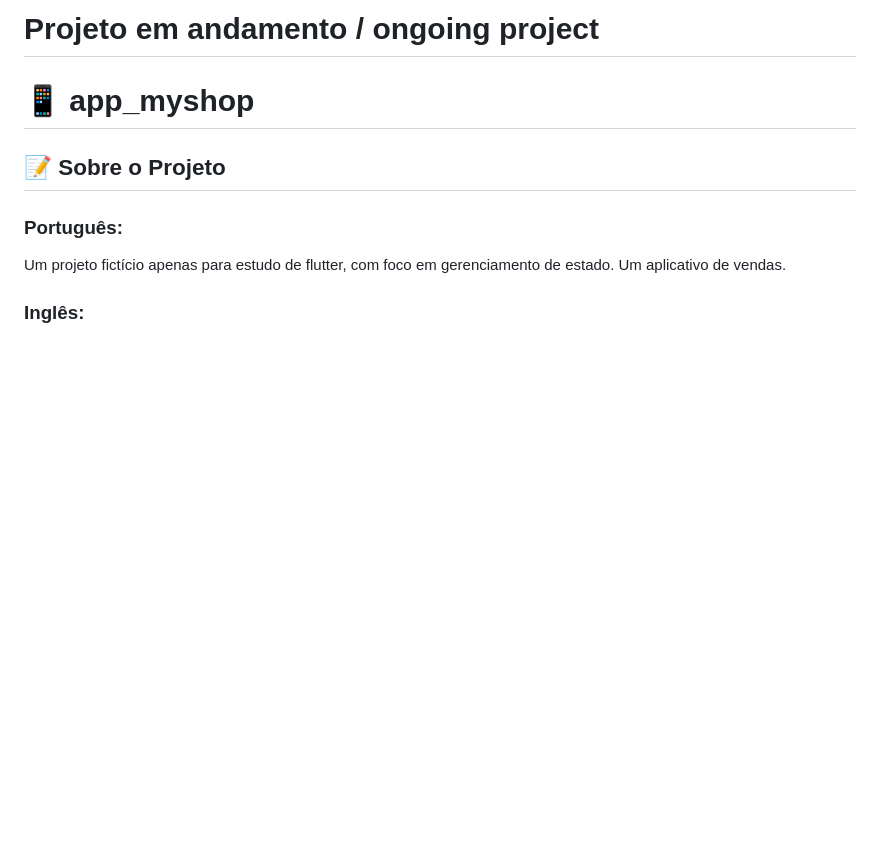
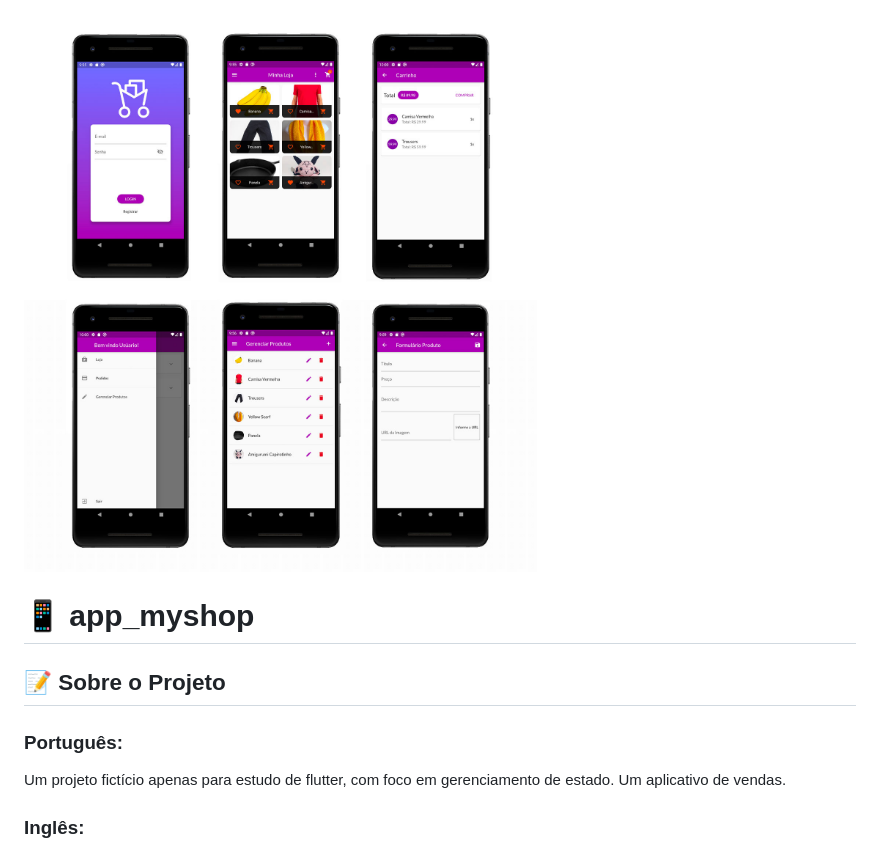
Before and after one commit to Shynjy/app_myshop, a Markdown page: README.md, the part around the change. Rendered like a GitHub page; pictures changed too: assets/images/telas_app_myshop.jpg (added); blank space fills up the shorter version.

Commit message:
Altereção do README.md

```diff
--- a/README.md
+++ b/README.md
@@ -1,4 +1,4 @@
-# Projeto em andamento / ongoing project
+![Screenshot do app](assets/images/telas_app_myshop.jpg)
 
 # 📱 app_myshop
 
```
Also changed, not shown: 1 other file.
